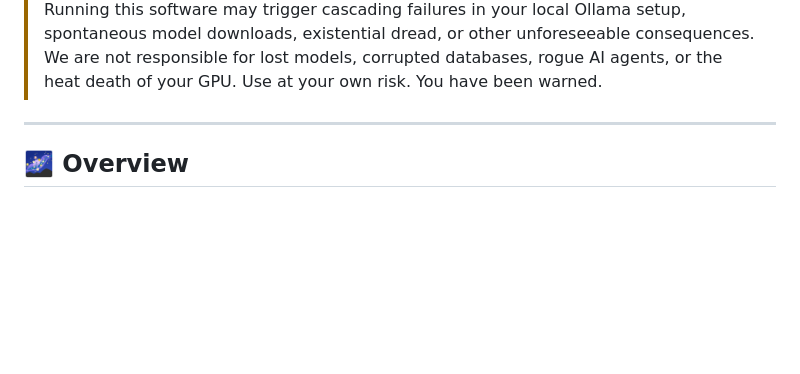
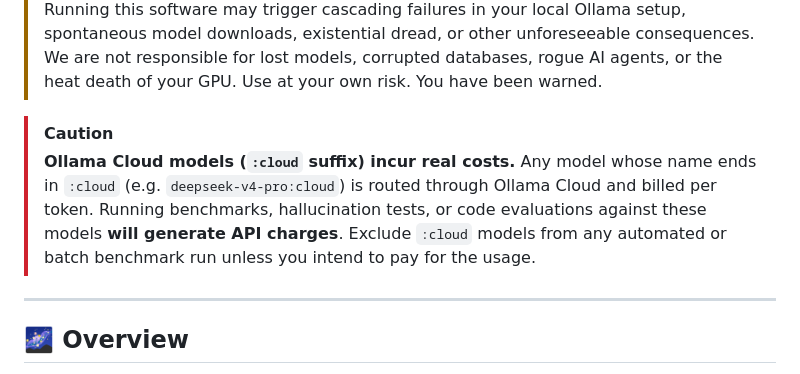
Before and after one commit to notfixingit3/neurollama, a Markdown page: README.md, the part around the change. GitHub-like rendering; blank space fills up the shorter version.

Commit message:
docs: add Ollama Cloud cost warning for :cloud models
Caution block in README warns that :cloud models are billed per token
and should be excluded from automated benchmark runs.

Let's split up, gang.

```diff
--- a/README.md
+++ b/README.md
@@ -17,6 +17,9 @@
 
 > [!WARNING]
 > **Pre-release software.** NEUROLLAMA is under active development and has not reached a stable release. Features may be incomplete, broken, or change without notice. Running this software may trigger cascading failures in your local Ollama setup, spontaneous model downloads, existential dread, or other unforeseeable consequences. We are not responsible for lost models, corrupted databases, rogue AI agents, or the heat death of your GPU. Use at your own risk. You have been warned.
+
+> [!CAUTION]
+> **Ollama Cloud models (`:cloud` suffix) incur real costs.** Any model whose name ends in `:cloud` (e.g. `deepseek-v4-pro:cloud`) is routed through Ollama Cloud and billed per token. Running benchmarks, hallucination tests, or code evaluations against these models **will generate API charges**. Exclude `:cloud` models from any automated or batch benchmark run unless you intend to pay for the usage.
 
 ---
 
```
